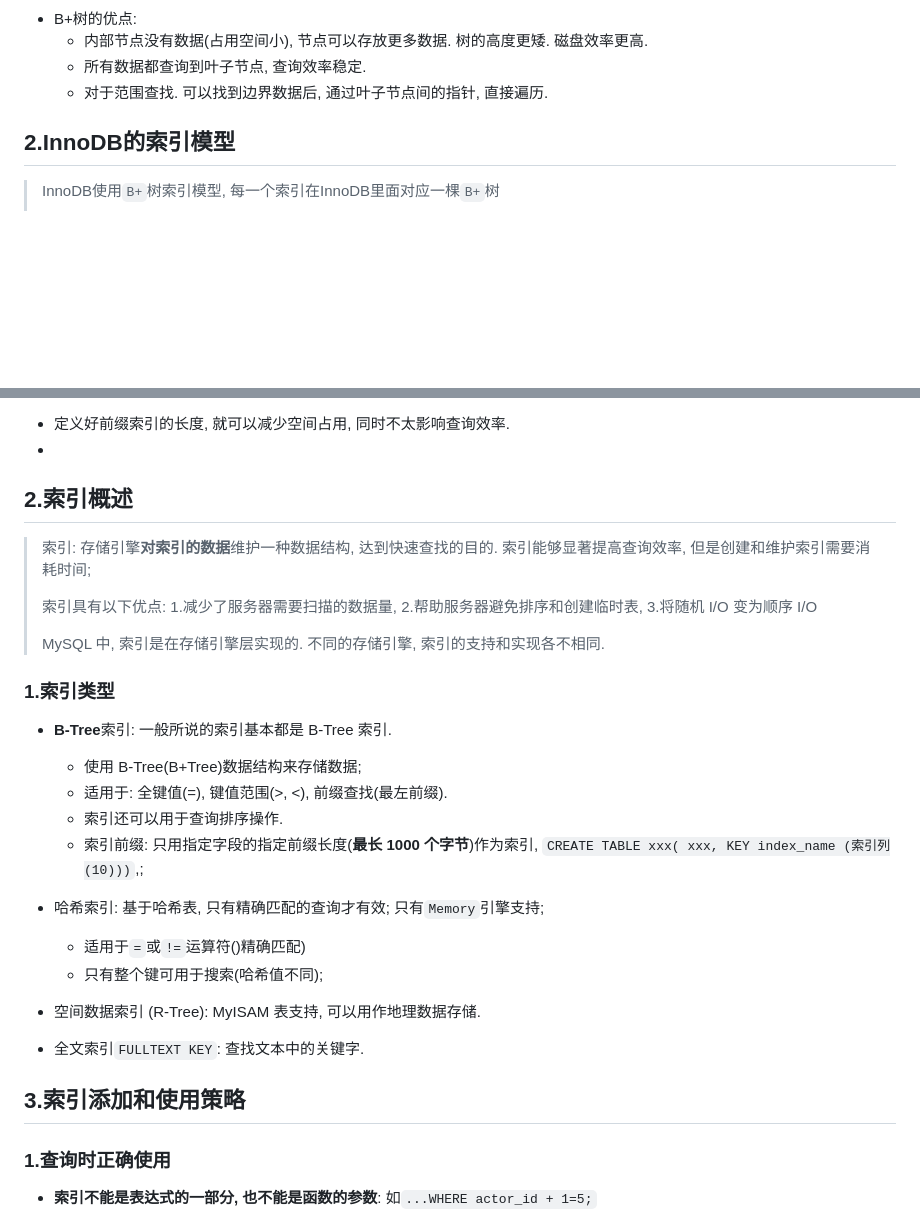
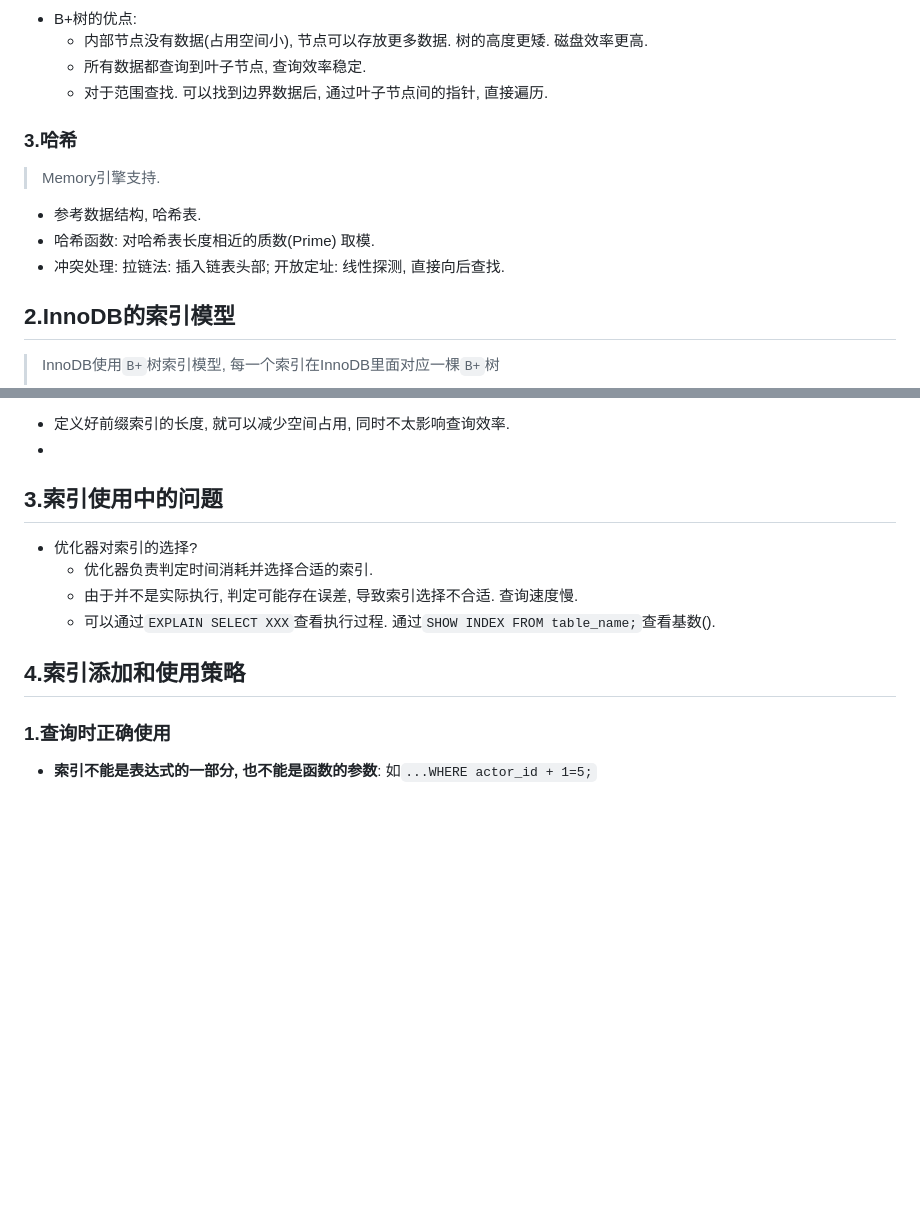
Before and after one commit to lfeng-nl/Components, a Markdown page: MySQL索引.md, 2 parts joined by grey strips. Rendered like a GitHub page; blank space fills up the shorter version.

```diff
--- a/MySQL索引.md
+++ b/MySQL索引.md
@@ -27,6 +27,14 @@
   - 内部节点没有数据(占用空间小), 节点可以存放更多数据. 树的高度更矮. 磁盘效率更高.
   - 所有数据都查询到叶子节点, 查询效率稳定.
   - 对于范围查找. 可以找到边界数据后, 通过叶子节点间的指针, 直接遍历.
+
+### 3.哈希
+
+> Memory引擎支持.
+
+- 参考数据结构, 哈希表.
+- 哈希函数: 对哈希表长度相近的质数(Prime) 取模.
+- 冲突处理: 拉链法: 插入链表头部; 开放定址: 线性探测, 直接向后查找.
 
 ## 2.InnoDB的索引模型
 
@@ -87,35 +95,14 @@
 - 定义好前缀索引的长度, 就可以减少空间占用, 同时不太影响查询效率.
 -
 
-## 2.索引概述
+## 3.索引使用中的问题
 
-> 索引: 存储引擎**对索引的数据**维护一种数据结构, 达到快速查找的目的. 索引能够显著提高查询效率, 但是创建和维护索引需要消耗时间;
->
-> 索引具有以下优点: 1.减少了服务器需要扫描的数据量, 2.帮助服务器避免排序和创建临时表, 3.将随机 I/O 变为顺序 I/O
->
-> MySQL 中, 索引是在存储引擎层实现的. 不同的存储引擎, 索引的支持和实现各不相同.
+- 优化器对索引的选择?
+    - 优化器负责判定时间消耗并选择合适的索引.
+    - 由于并不是实际执行, 判定可能存在误差, 导致索引选择不合适. 查询速度慢.
+    - 可以通过`EXPLAIN SELECT XXX`查看执行过程. 通过`SHOW INDEX FROM table_name;`查看基数().
 
-### 1.索引类型
-
-- **B-Tree**索引: 一般所说的索引基本都是 B-Tree 索引.
-
-  - 使用 B-Tree(B+Tree)数据结构来存储数据;
-  - 适用于: 全键值(=), 键值范围(>, <), 前缀查找(最左前缀).
-  - 索引还可以用于查询排序操作.
-  - 索引前缀: 只用指定字段的指定前缀长度(**最长 1000 个字节**)作为索引, `CREATE TABLE xxx( xxx, KEY index_name (索引列(10)))`,;
-
-- 哈希索引: 基于哈希表, 只有精确匹配的查询才有效; 只有`Memory`引擎支持;
-
-  - 适用于`=`或`!=`运算符()精确匹配)
-  - 只有整个键可用于搜索(哈希值不同);
-
-- 空间数据索引 (R-Tree): MyISAM 表支持, 可以用作地理数据存储.
-
-- 全文索引`FULLTEXT KEY`: 查找文本中的关键字.
-
-
-
-## 3.索引添加和使用策略
+## 4.索引添加和使用策略
 
 ### 1.查询时正确使用
 
```
Also changed, not shown: MySQL使用.md (+19 -4 lines), image/redolog.jpg (added), image/redolog_binlog.jpg (added), 1 other file.
